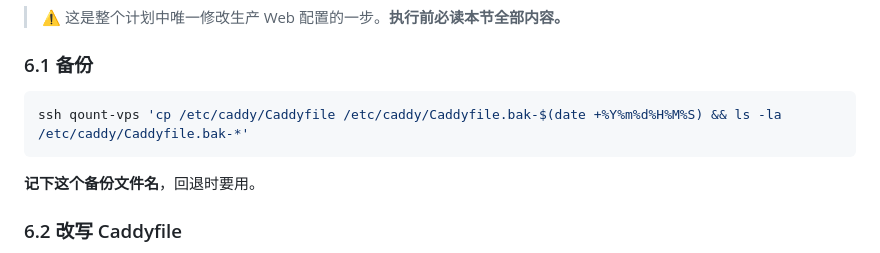
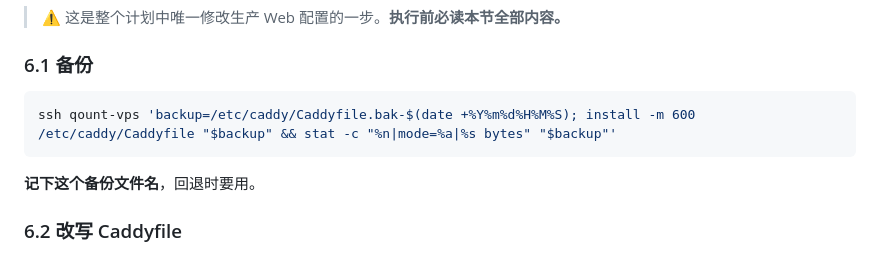
Before and after one commit to Alyaloale/qount, a Markdown page: docs/vps-deployment-runbook-2026-10.md, the part around the change. GitHub-like rendering.

Commit message:
docs(deploy): restrict Caddy backup permissions

````diff
--- a/docs/vps-deployment-runbook-2026-10.md
+++ b/docs/vps-deployment-runbook-2026-10.md
@@ -494,7 +494,7 @@ ssh qount-vps 'systemctl disable --now qount-api.service && rm /etc/systemd/syst
 ### 6.1 备份
 
 ```bash
-ssh qount-vps 'cp /etc/caddy/Caddyfile /etc/caddy/Caddyfile.bak-$(date +%Y%m%d%H%M%S) && ls -la /etc/caddy/Caddyfile.bak-*'
+ssh qount-vps 'backup=/etc/caddy/Caddyfile.bak-$(date +%Y%m%d%H%M%S); install -m 600 /etc/caddy/Caddyfile "$backup" && stat -c "%n|mode=%a|%s bytes" "$backup"'
 ```
 
 **记下这个备份文件名**，回退时要用。
````
